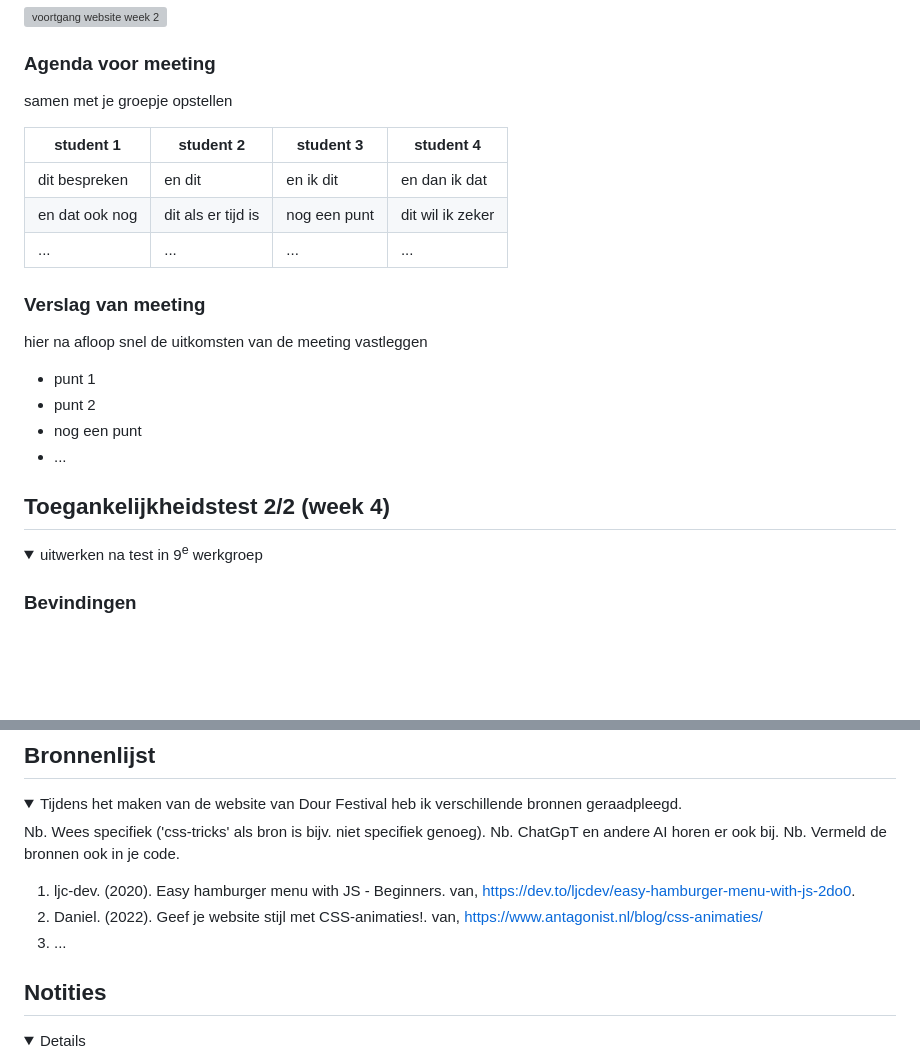
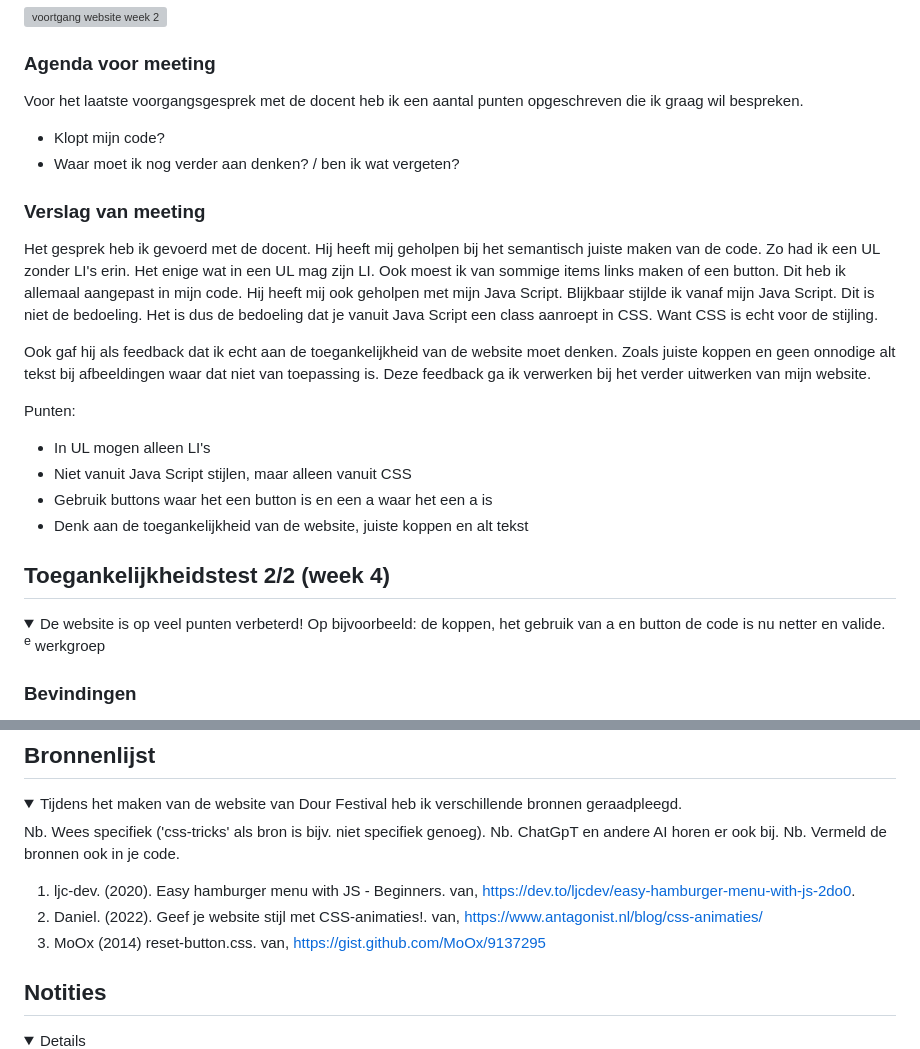
Before and after one commit to esthervdijk/frontendvak, a Markdown page: README.md, 2 parts joined by grey strips. Drawn GitHub-style; folded sections open; blank space fills up the shorter version; grey boxes are pictures that could not be loaded.

```diff
--- a/README.md
+++ b/README.md
@@ -136,33 +136,29 @@ Nb. Door *open* toe te voegen aan een *details* element kun je deze standaard op
 
 
   ### Agenda voor meeting
-  samen met je groepje opstellen
-
-  | student 1      | student 2          | student 3    | student 4        |
-  | ---            | ---                | ---          | ---              |
-  | dit bespreken  | en dit             | en ik dit    | en dan ik dat    |
-  | en dat ook nog | dit als er tijd is | nog een punt | dit wil ik zeker |
-  | ...            | ...                | ...          | ...              |
-
+  Voor het laatste voorgangsgesprek met de docent heb ik een aantal punten opgeschreven die ik graag wil bespreken.
+  - Klopt mijn code?
+  - Waar moet ik nog verder aan denken? / ben ik wat vergeten?
 
   ### Verslag van meeting
-  hier na afloop snel de uitkomsten van de meeting vastleggen
+Het gesprek heb ik gevoerd met de docent. Hij heeft mij geholpen bij het semantisch juiste maken van de code. Zo had ik een UL zonder LI's erin. Het enige wat in een UL mag zijn LI. Ook moest ik van sommige items links maken of een button. Dit heb ik allemaal aangepast in mijn code. Hij heeft mij ook geholpen met mijn Java Script. Blijkbaar stijlde ik vanaf mijn Java Script. Dit is niet de bedoeling. Het is dus de bedoeling dat je vanuit Java Script een class aanroept in CSS. Want CSS is echt voor de stijling.
 
-  - punt 1
-  - punt 2
-  - nog een punt
-- ...
+Ook gaf hij als feedback dat ik echt aan de toegankelijkheid van de website moet denken. Zoals juiste koppen en geen onnodige alt tekst bij afbeeldingen waar dat niet van toepassing is. Deze feedback ga ik verwerken bij het verder uitwerken van mijn website.
+
+Punten:
+- In UL mogen alleen LI's
+- Niet vanuit Java Script stijlen, maar alleen vanuit CSS
+- Gebruik buttons waar het een button is en een a waar het een a is
+- Denk aan de toegankelijkheid van de website, juiste koppen en alt tekst
 
 </details>
-
-
 
 
 
 ## Toegankelijkheidstest 2/2 (week 4)
 
 <details>
-  <summary>uitwerken na test in 9<sup>e</sup> werkgroep</summary>
+  <summary>De website is op veel punten verbeterd! Op bijvoorbeeld: de koppen, het gebruik van a en button de code is nu netter en valide. <sup>e</sup> werkgroep</summary>
 
   ### Bevindingen
   Lijst met je bevindingen die in de test naar voren kwamen (geef ook aan wat er verbeterd is):
@@ -242,7 +250,7 @@ Nb. Door *open* toe te voegen aan een *details* element kun je deze standaard op
 
   1. ljc-dev. (2020). Easy hamburger menu with JS - Beginners. van, https://dev.to/ljcdev/easy-hamburger-menu-with-js-2do0.
   2. Daniel. (2022). Geef je website stijl met CSS-animaties!. van, https://www.antagonist.nl/blog/css-animaties/
-  3. ...
+  3. MoOx (2014) reset-button.css. van, https://gist.github.com/MoOx/9137295
 
 </details>
 
```
Also changed, not shown: other parts of README.md (+12 -0 lines), images/dansendemensen.jpeg (added), images/manmetgitaar.jpeg (added), readme-images/WCAG3.png (added), readme-images/WCAG4.png (added), 5 other files.
